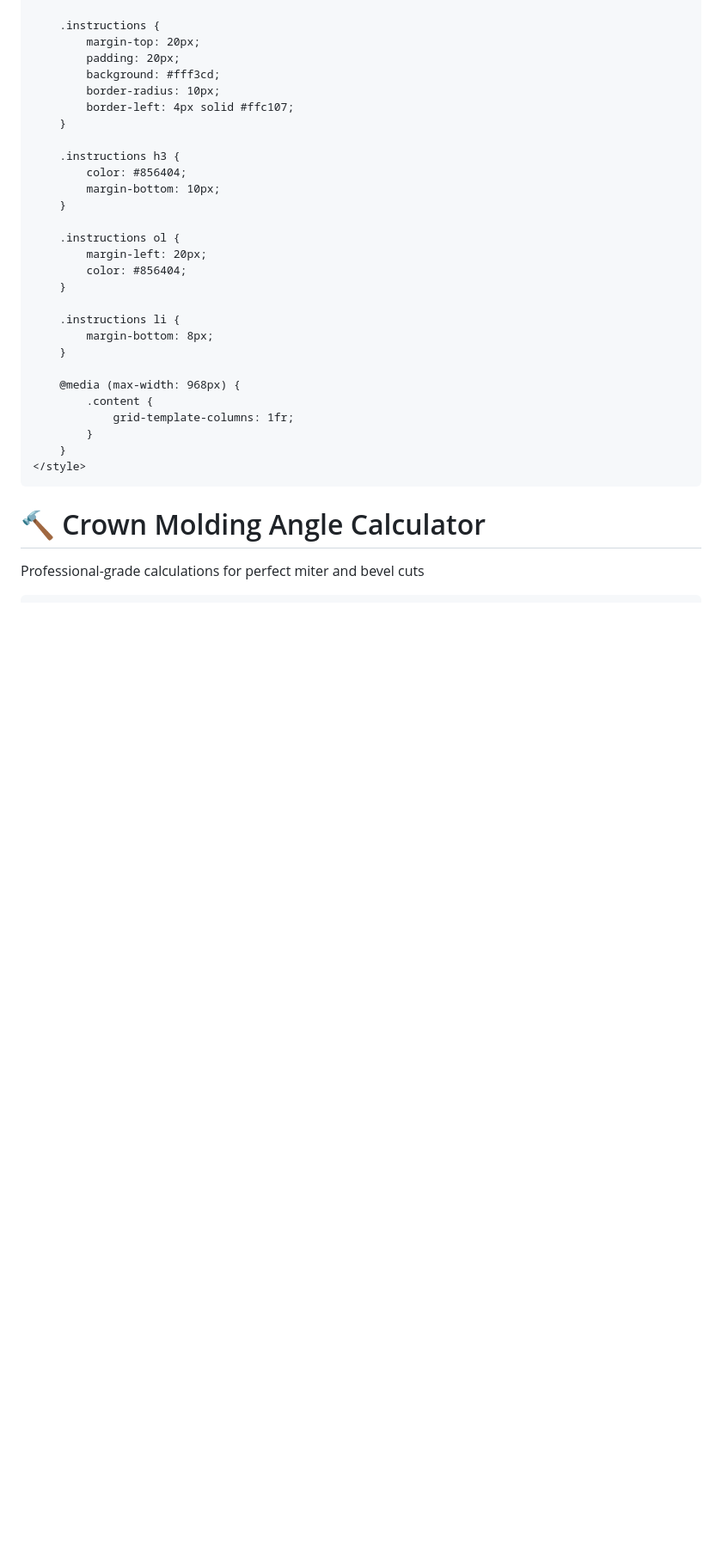
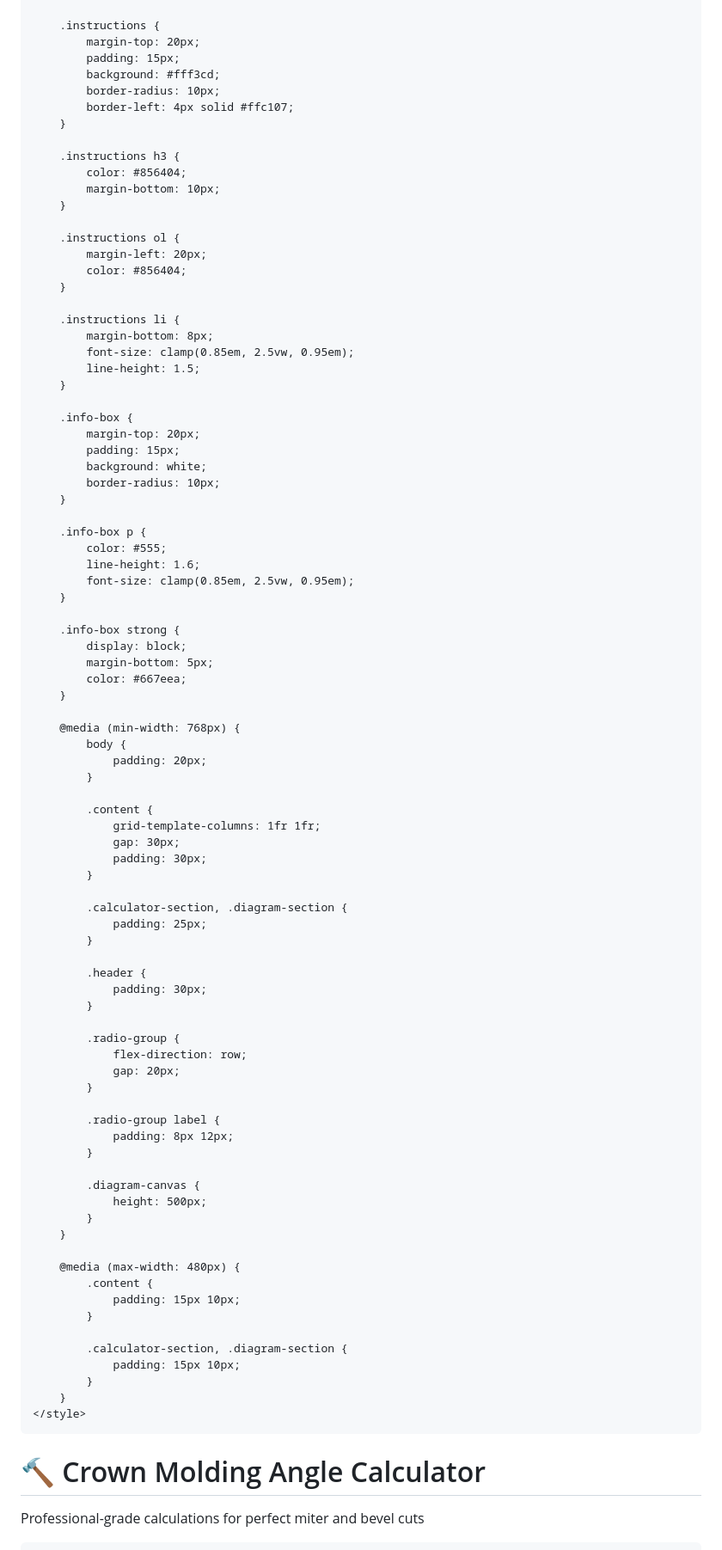
Before and after one commit to crownmoldingangles/Crownmoldingangles.github.io, a Markdown page: README.md, the part around one of its changes. Shown at 86% size. Drawn GitHub-style; blank space fills up the shorter version.

```diff
--- a/README.md
+++ b/README.md
@@ -168,7 +209,7 @@
 
         .instructions {
             margin-top: 20px;
-            padding: 20px;
+            padding: 15px;
             background: #fff3cd;
             border-radius: 10px;
             border-left: 4px solid #ffc107;
@@ -186,11 +227,69 @@
 
         .instructions li {
             margin-bottom: 8px;
+            font-size: clamp(0.85em, 2.5vw, 0.95em);
+            line-height: 1.5;
         }
 
-        @media (max-width: 968px) {
+        .info-box {
+            margin-top: 20px;
+            padding: 15px;
+            background: white;
+            border-radius: 10px;
+        }
+
+        .info-box p {
+            color: #555;
+            line-height: 1.6;
+            font-size: clamp(0.85em, 2.5vw, 0.95em);
+        }
+
+        .info-box strong {
+            display: block;
+            margin-bottom: 5px;
+            color: #667eea;
+        }
+
+        @media (min-width: 768px) {
+            body {
+                padding: 20px;
+            }
+
             .content {
-                grid-template-columns: 1fr;
+                grid-template-columns: 1fr 1fr;
+                gap: 30px;
+                padding: 30px;
+            }
+
+            .calculator-section, .diagram-section {
+                padding: 25px;
+            }
+
+            .header {
+                padding: 30px;
+            }
+
+            .radio-group {
+                flex-direction: row;
+                gap: 20px;
+            }
+
+            .radio-group label {
+                padding: 8px 12px;
+            }
+
+            .diagram-canvas {
+                height: 500px;
+            }
+        }
+
+        @media (max-width: 480px) {
+            .content {
+                padding: 15px 10px;
+            }
+
+            .calculator-section, .diagram-section {
+                padding: 15px 10px;
             }
         }
     </style>
```
Also changed, not shown: other parts of README.md (+154 -98 lines).
